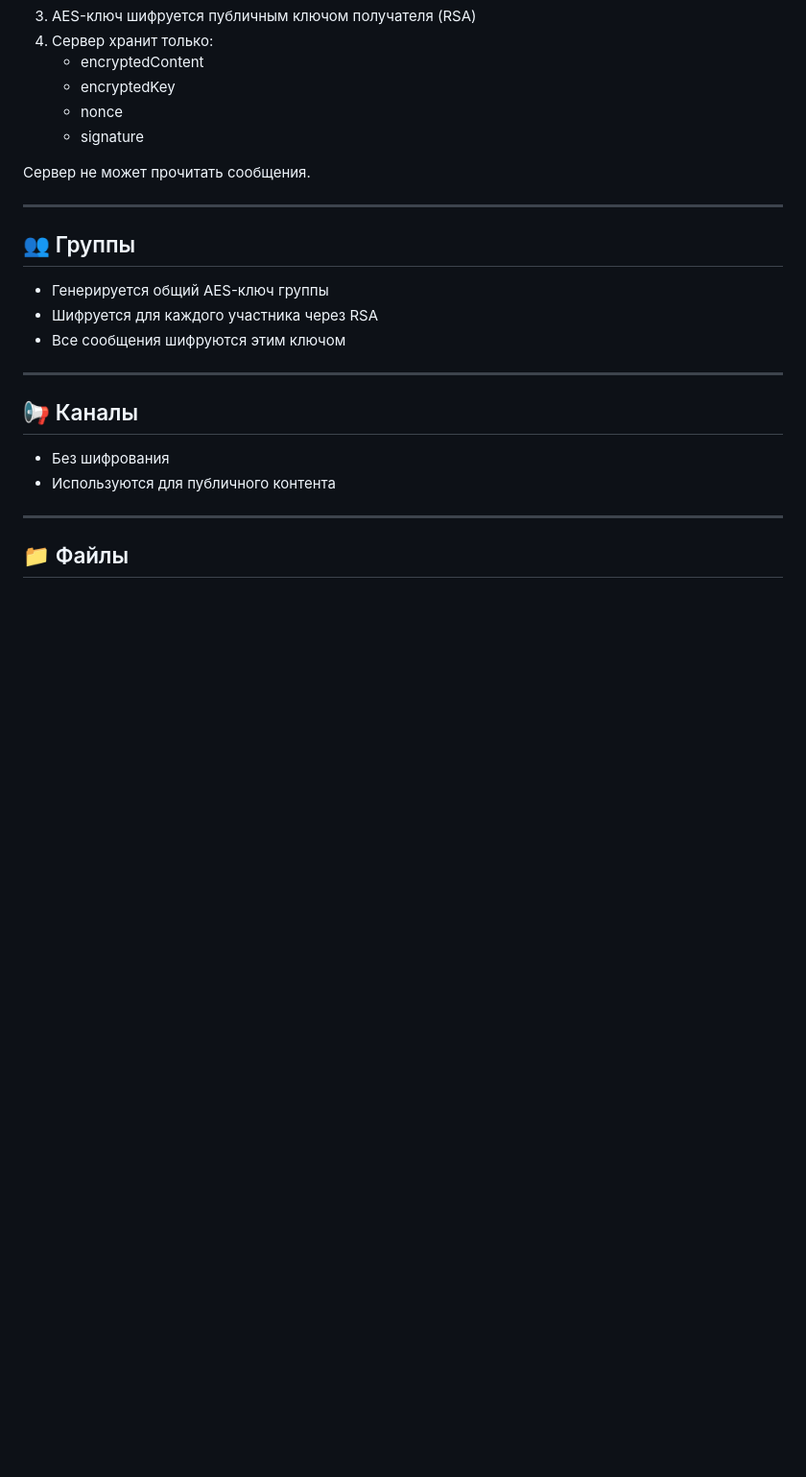
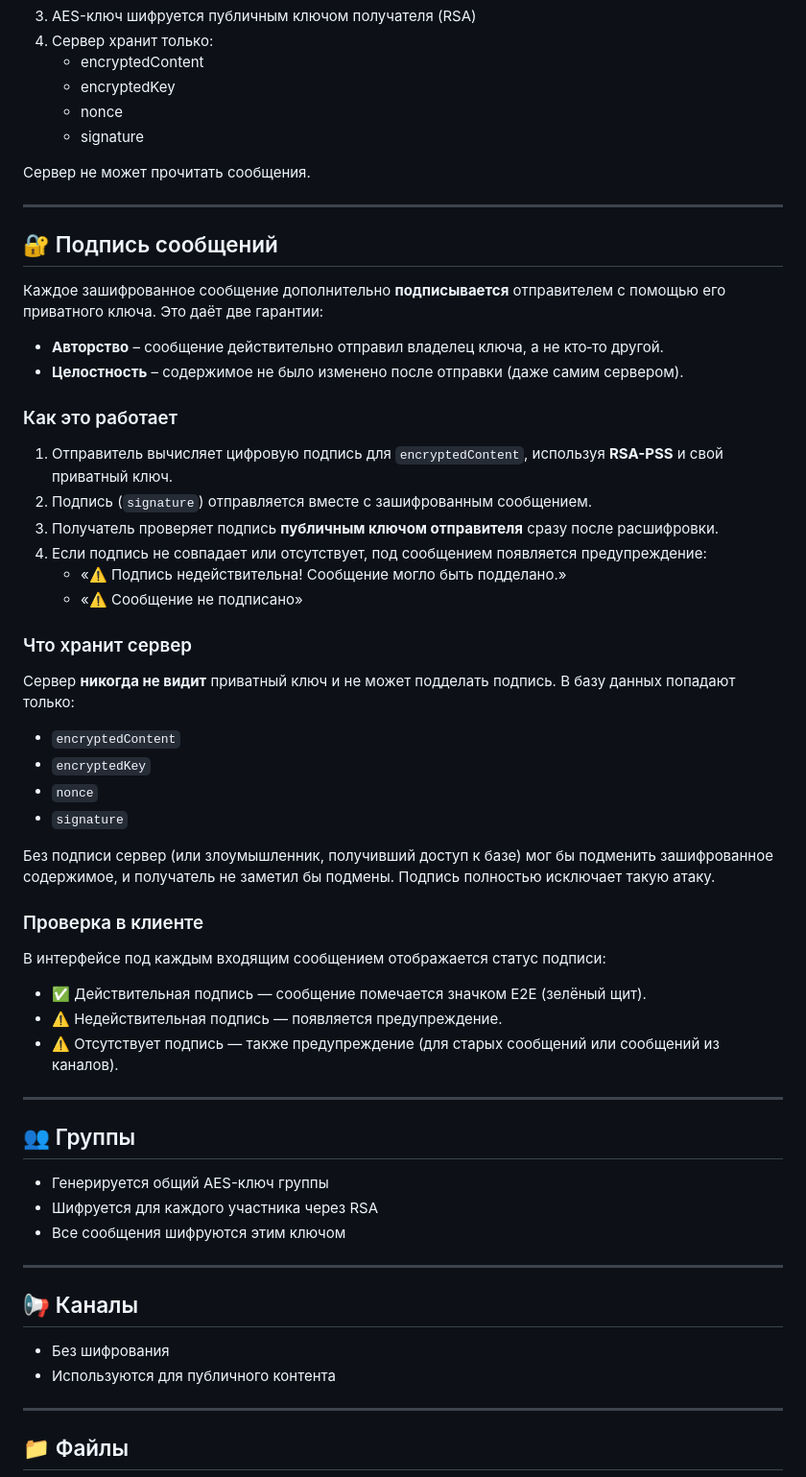
Before and after one commit to alwex0920/AlwexMessenger, a Markdown page: README.md, the part around one of its changes. Shown at 96% size. Rendered like a GitHub page; blank space fills up the shorter version.

```diff
--- a/README.md
+++ b/README.md
@@ -57,6 +57,43 @@ Supabase Storage (файлы)
    - signature
 
 Сервер не может прочитать сообщения.
+
+---
+
+## 🔐 Подпись сообщений
+
+Каждое зашифрованное сообщение дополнительно **подписывается** отправителем с помощью его приватного ключа. Это даёт две гарантии:
+
+- **Авторство** – сообщение действительно отправил владелец ключа, а не кто‑то другой.
+- **Целостность** – содержимое не было изменено после отправки (даже самим сервером).
+
+### Как это работает
+
+1. Отправитель вычисляет цифровую подпись для `encryptedContent`, используя **RSA-PSS** и свой приватный ключ.
+2. Подпись (`signature`) отправляется вместе с зашифрованным сообщением.
+3. Получатель проверяет подпись **публичным ключом отправителя** сразу после расшифровки.
+4. Если подпись не совпадает или отсутствует, под сообщением появляется предупреждение:
+   - «⚠️ Подпись недействительна! Сообщение могло быть подделано.»
+   - «⚠️ Сообщение не подписано»
+
+### Что хранит сервер
+
+Сервер **никогда не видит** приватный ключ и не может подделать подпись. В базу данных попадают только:
+
+- `encryptedContent`
+- `encryptedKey`
+- `nonce`
+- `signature`
+
+Без подписи сервер (или злоумышленник, получивший доступ к базе) мог бы подменить зашифрованное содержимое, и получатель не заметил бы подмены. Подпись полностью исключает такую атаку.
+
+### Проверка в клиенте
+
+В интерфейсе под каждым входящим сообщением отображается статус подписи:
+
+- ✅ Действительная подпись — сообщение помечается значком E2E (зелёный щит).
+- ⚠️ Недействительная подпись — появляется предупреждение.
+- ⚠️ Отсутствует подпись — также предупреждение (для старых сообщений или сообщений из каналов).
 
 ---
 
```
Also changed, not shown: other parts of README.md (+1 -1 lines).
